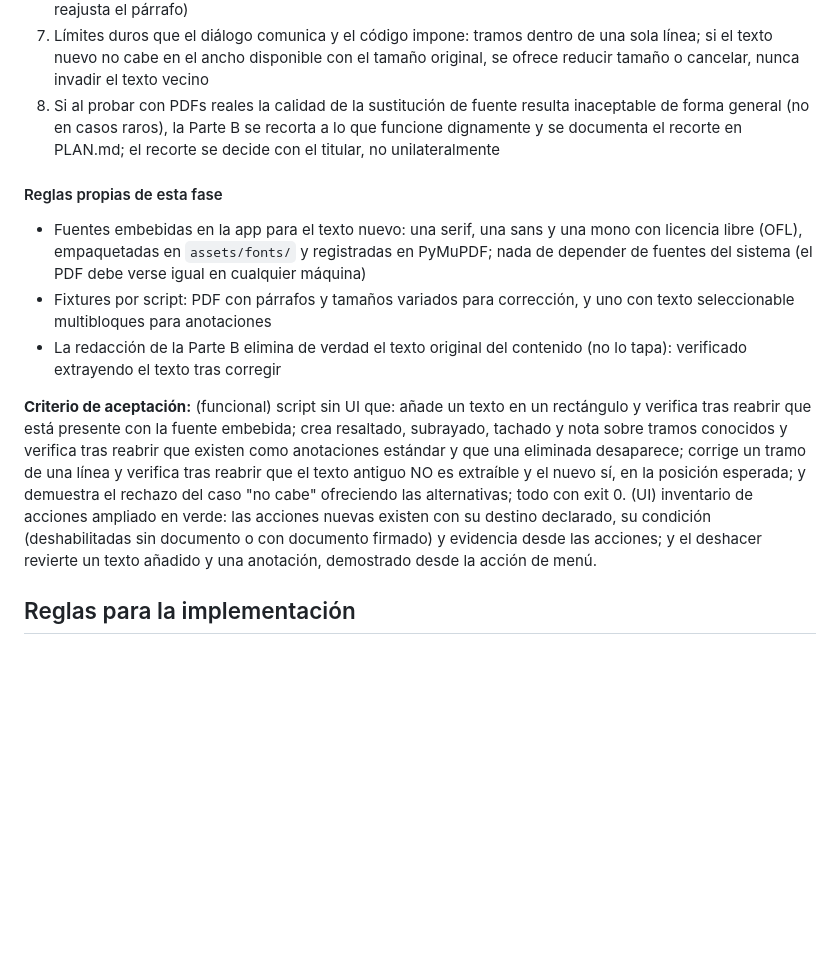
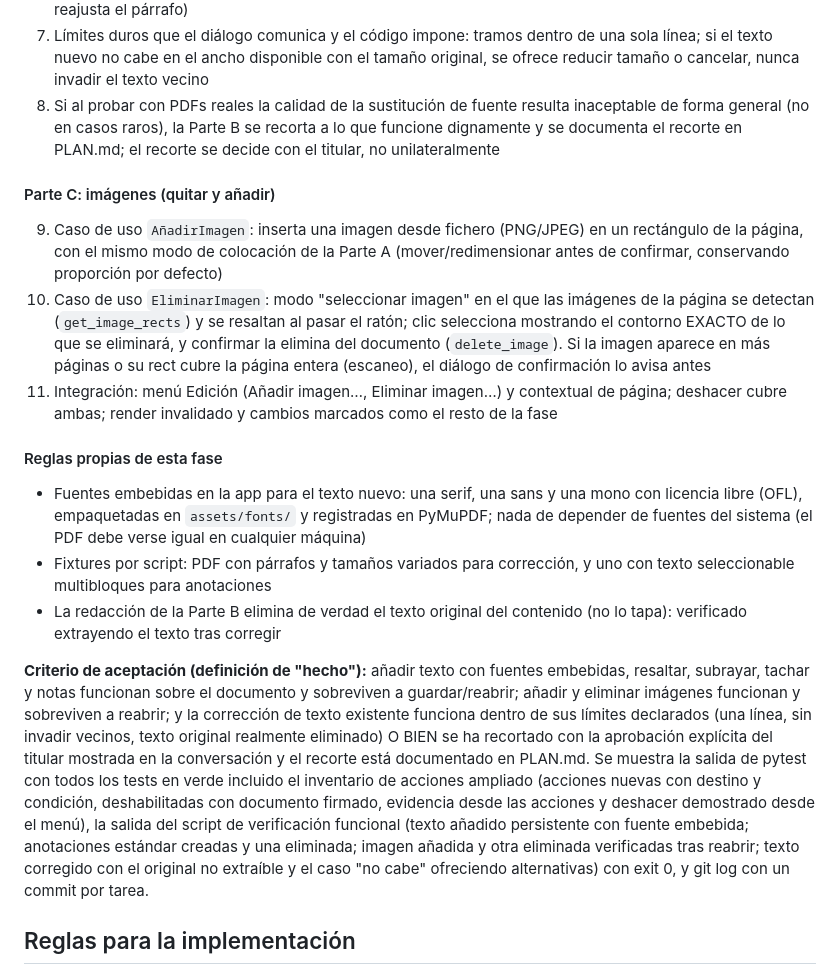
Before and after one commit to marcmayol/DracPDF, a Markdown page: PLAN.md, the part around the change. Rendered like a GitHub page; blank space fills up the shorter version.

Commit message:
PLAN: Fase 9 Parte C (imagenes) y criterio de aceptacion alineado
Anade la Parte C (AnadirImagen y EliminarImagen con modo de seleccion y avisos
para imagenes multi-pagina o de pagina completa) y alinea el criterio de
aceptacion con la definicion de "hecho" del titular, incluyendo la verificacion
de imagenes.

Co-Authored-By: Claude Opus 4.8 (1M context) <noreply@anthropic.com>
Claude-Session: https://claude.ai/code/session_016BJcA2v2c1sHLGkv8Nh4J3

```diff
--- a/PLAN.md
+++ b/PLAN.md
@@ -187,12 +187,17 @@ Añadir contenido textual al PDF y corregir texto existente de forma acotada y h
 7. Límites duros que el diálogo comunica y el código impone: tramos dentro de una sola línea; si el texto nuevo no cabe en el ancho disponible con el tamaño original, se ofrece reducir tamaño o cancelar, nunca invadir el texto vecino
 8. Si al probar con PDFs reales la calidad de la sustitución de fuente resulta inaceptable de forma general (no en casos raros), la Parte B se recorta a lo que funcione dignamente y se documenta el recorte en PLAN.md; el recorte se decide con el titular, no unilateralmente
 
+#### Parte C: imágenes (quitar y añadir)
+9. Caso de uso `AñadirImagen`: inserta una imagen desde fichero (PNG/JPEG) en un rectángulo de la página, con el mismo modo de colocación de la Parte A (mover/redimensionar antes de confirmar, conservando proporción por defecto)
+10. Caso de uso `EliminarImagen`: modo "seleccionar imagen" en el que las imágenes de la página se detectan (`get_image_rects`) y se resaltan al pasar el ratón; clic selecciona mostrando el contorno EXACTO de lo que se eliminará, y confirmar la elimina del documento (`delete_image`). Si la imagen aparece en más páginas o su rect cubre la página entera (escaneo), el diálogo de confirmación lo avisa antes
+11. Integración: menú Edición (Añadir imagen…, Eliminar imagen…) y contextual de página; deshacer cubre ambas; render invalidado y cambios marcados como el resto de la fase
+
 #### Reglas propias de esta fase
 - Fuentes embebidas en la app para el texto nuevo: una serif, una sans y una mono con licencia libre (OFL), empaquetadas en `assets/fonts/` y registradas en PyMuPDF; nada de depender de fuentes del sistema (el PDF debe verse igual en cualquier máquina)
 - Fixtures por script: PDF con párrafos y tamaños variados para corrección, y uno con texto seleccionable multibloques para anotaciones
 - La redacción de la Parte B elimina de verdad el texto original del contenido (no lo tapa): verificado extrayendo el texto tras corregir
 
-**Criterio de aceptación:** (funcional) script sin UI que: añade un texto en un rectángulo y verifica tras reabrir que está presente con la fuente embebida; crea resaltado, subrayado, tachado y nota sobre tramos conocidos y verifica tras reabrir que existen como anotaciones estándar y que una eliminada desaparece; corrige un tramo de una línea y verifica tras reabrir que el texto antiguo NO es extraíble y el nuevo sí, en la posición esperada; y demuestra el rechazo del caso "no cabe" ofreciendo las alternativas; todo con exit 0. (UI) inventario de acciones ampliado en verde: las acciones nuevas existen con su destino declarado, su condición (deshabilitadas sin documento o con documento firmado) y evidencia desde las acciones; y el deshacer revierte un texto añadido y una anotación, demostrado desde la acción de menú.
+**Criterio de aceptación (definición de "hecho"):** añadir texto con fuentes embebidas, resaltar, subrayar, tachar y notas funcionan sobre el documento y sobreviven a guardar/reabrir; añadir y eliminar imágenes funcionan y sobreviven a reabrir; y la corrección de texto existente funciona dentro de sus límites declarados (una línea, sin invadir vecinos, texto original realmente eliminado) O BIEN se ha recortado con la aprobación explícita del titular mostrada en la conversación y el recorte está documentado en PLAN.md. Se muestra la salida de pytest con todos los tests en verde incluido el inventario de acciones ampliado (acciones nuevas con destino y condición, deshabilitadas con documento firmado, evidencia desde las acciones y deshacer demostrado desde el menú), la salida del script de verificación funcional (texto añadido persistente con fuente embebida; anotaciones estándar creadas y una eliminada; imagen añadida y otra eliminada verificadas tras reabrir; texto corregido con el original no extraíble y el caso "no cabe" ofreciendo alternativas) con exit 0, y git log con un commit por tarea.
 
 ## Reglas para la implementación
 - El core no puede importar PySide6 ni PyMuPDF ni pyHanko; solo los adaptadores
```
